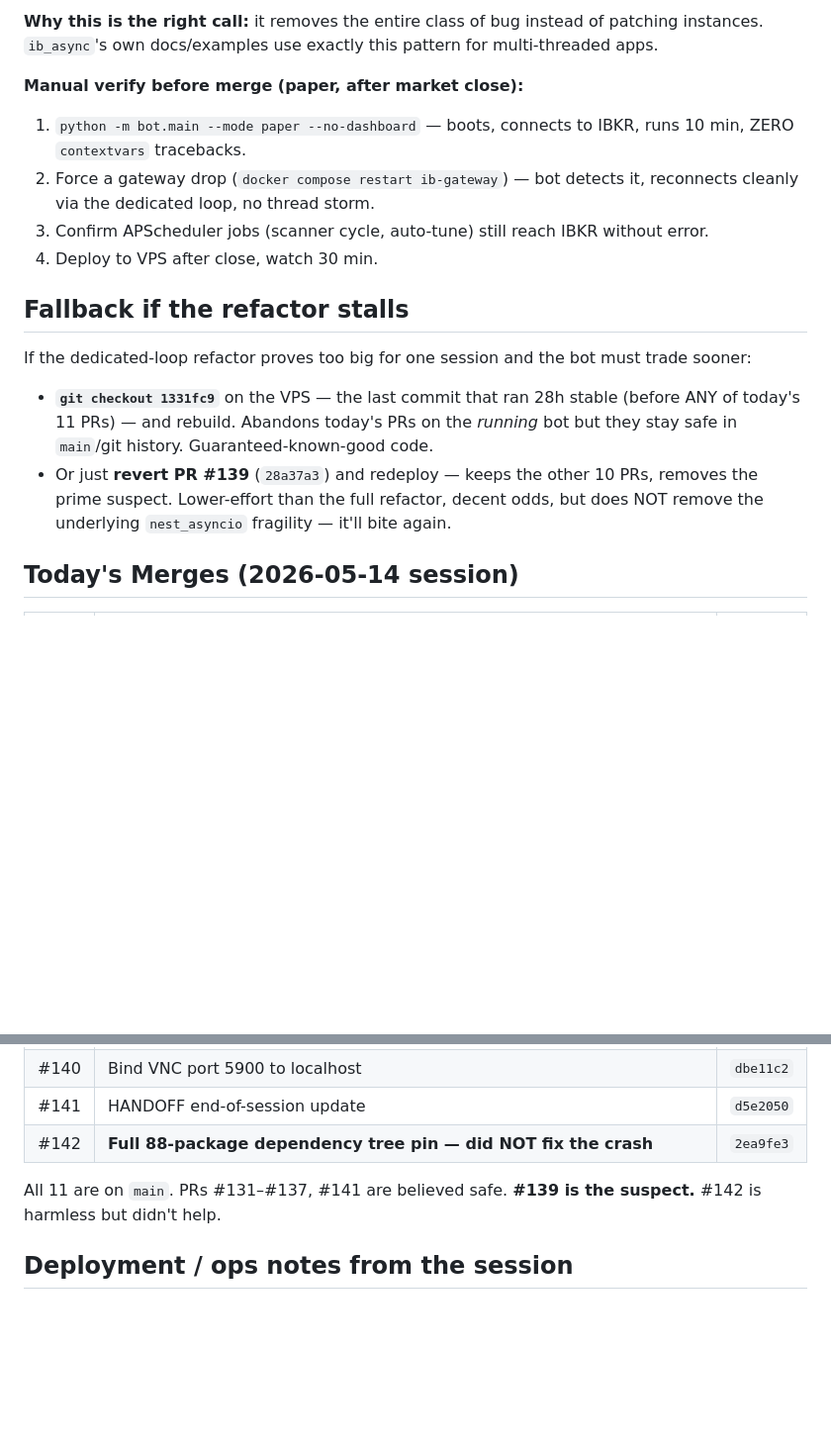
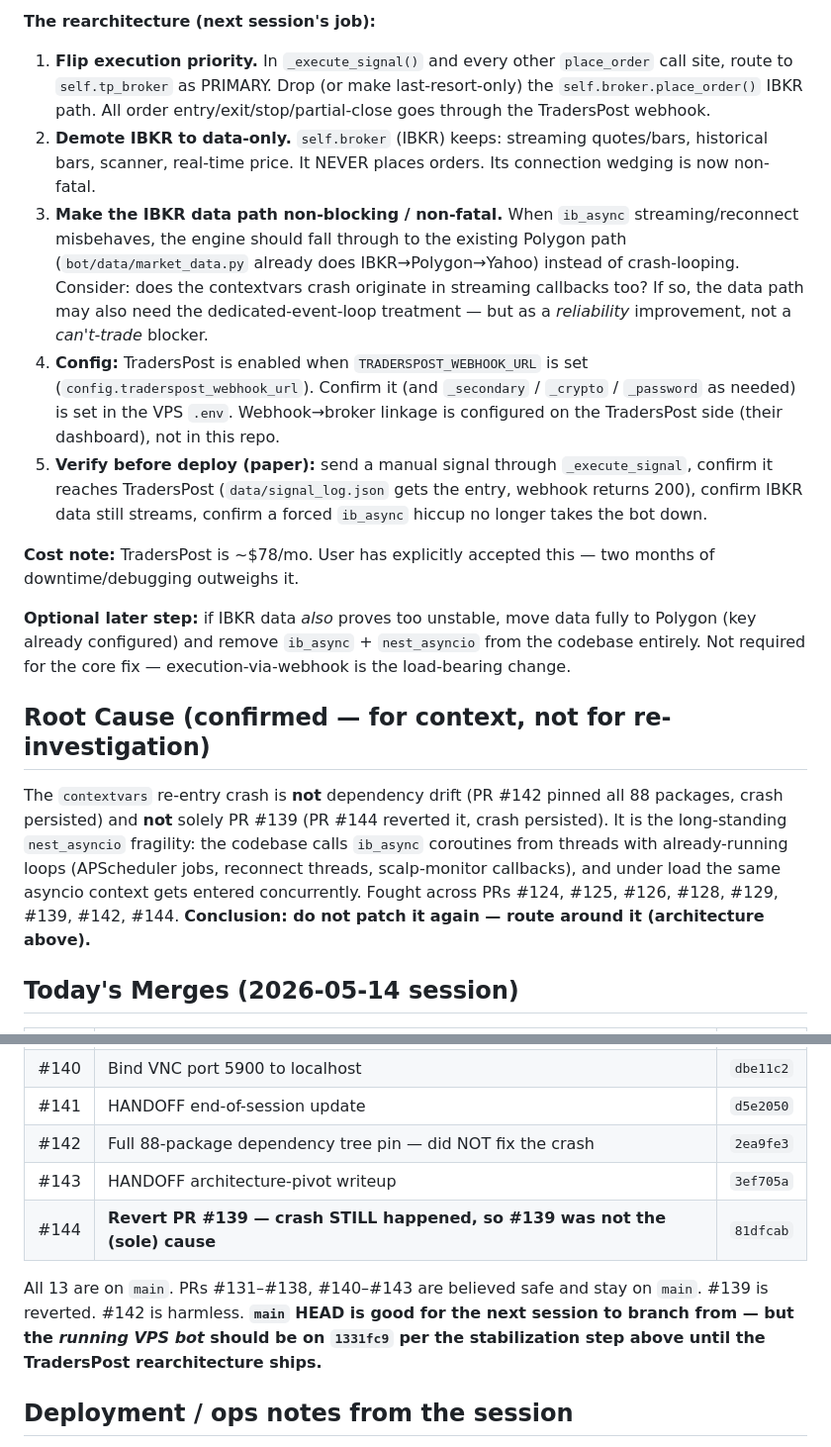
Before and after one commit to femibol/tpstrategyv3, a Markdown page: HANDOFF.md, 2 parts joined by grey strips. Shown at 99% size. Drawn GitHub-style; blank space fills up the shorter version.

```diff
--- a/HANDOFF.md
+++ b/HANDOFF.md
@@ -38,17 +44,18 @@ This is the actual fix. It is the next session's whole job. Own session, careful
 
-**Why this is the right call:** it removes the entire class of bug instead of patching instances. `ib_async`'s own docs/examples use exactly this pattern for multi-threaded apps.
+**The rearchitecture (next session's job):**
+1. **Flip execution priority.** In `_execute_signal()` and every other `place_order` call site, route to `self.tp_broker` as PRIMARY. Drop (or make last-resort-only) the `self.broker.place_order()` IBKR path. All order entry/exit/stop/partial-close goes through the TradersPost webhook.
+2. **Demote IBKR to data-only.** `self.broker` (IBKR) keeps: streaming quotes/bars, historical bars, scanner, real-time price. It NEVER places orders. Its connection wedging is now non-fatal.
+3. **Make the IBKR data path non-blocking / non-fatal.** When `ib_async` streaming/reconnect misbehaves, the engine should fall through to the existing Polygon path (`bot/data/market_data.py` already does IBKR→Polygon→Yahoo) instead of crash-looping. Consider: does the contextvars crash originate in streaming callbacks too? If so, the data path may also need the dedicated-event-loop treatment — but as a *reliability* improvement, not a *can't-trade* blocker.
+4. **Config:** TradersPost is enabled when `TRADERSPOST_WEBHOOK_URL` is set (`config.traderspost_webhook_url`). Confirm it (and `_secondary` / `_crypto` / `_password` as needed) is set in the VPS `.env`. Webhook→broker linkage is configured on the TradersPost side (their dashboard), not in this repo.
+5. **Verify before deploy (paper):** send a manual signal through `_execute_signal`, confirm it reaches TradersPost (`data/signal_log.json` gets the entry, webhook returns 200), confirm IBKR data still streams, confirm a forced `ib_async` hiccup no longer takes the bot down.
 
-**Manual verify before merge (paper, after market close):**
-1. `python -m bot.main --mode paper --no-dashboard` — boots, connects to IBKR, runs 10 min, ZERO `contextvars` tracebacks.
-2. Force a gateway drop (`docker compose restart ib-gateway`) — bot detects it, reconnects cleanly via the dedicated loop, no thread storm.
-3. Confirm APScheduler jobs (scanner cycle, auto-tune) still reach IBKR without error.
-4. Deploy to VPS after close, watch 30 min.
+**Cost note:** TradersPost is ~$78/mo. User has explicitly accepted this — two months of downtime/debugging outweighs it.
 
-## Fallback if the refactor stalls
+**Optional later step:** if IBKR data *also* proves too unstable, move data fully to Polygon (key already configured) and remove `ib_async` + `nest_asyncio` from the codebase entirely. Not required for the core fix — execution-via-webhook is the load-bearing change.
 
-If the dedicated-loop refactor proves too big for one session and the bot must trade sooner:
-- **`git checkout 1331fc9`** on the VPS — the last commit that ran 28h stable (before ANY of today's 11 PRs) — and rebuild. Abandons today's PRs on the *running* bot but they stay safe in `main`/git history. Guaranteed-known-good code.
-- Or just **revert PR #139** (`28a37a3`) and redeploy — keeps the other 10 PRs, removes the prime suspect. Lower-effort than the full refactor, decent odds, but does NOT remove the underlying `nest_asyncio` fragility — it'll bite again.
+## Root Cause (confirmed — for context, not for re-investigation)
+
+The `contextvars` re-entry crash is **not** dependency drift (PR #142 pinned all 88 packages, crash persisted) and **not** solely PR #139 (PR #144 reverted it, crash persisted). It is the long-standing `nest_asyncio` fragility: the codebase calls `ib_async` coroutines from threads with already-running loops (APScheduler jobs, reconnect threads, scalp-monitor callbacks), and under load the same asyncio context gets entered concurrently. Fought across PRs #124, #125, #126, #128, #129, #139, #142, #144. **Conclusion: do not patch it again — route around it (architecture above).**
 
 ## Today's Merges (2026-05-14 session)
 
@@ -65,9 +72,11 @@ If the dedicated-loop refactor proves too big for one session and the bot must t
 | #139 | **Auto-recovery rework — SUSPECTED CAUSE of the contextvars crash** | `28a37a3` |
 | #140 | Bind VNC port 5900 to localhost | `dbe11c2` |
 | #141 | HANDOFF end-of-session update | `d5e2050` |
-| #142 | **Full 88-package dependency tree pin — did NOT fix the crash** | `2ea9fe3` |
+| #142 | Full 88-package dependency tree pin — did NOT fix the crash | `2ea9fe3` |
+| #143 | HANDOFF architecture-pivot writeup | `3ef705a` |
+| #144 | **Revert PR #139 — crash STILL happened, so #139 was not the (sole) cause** | `81dfcab` |
 
-All 11 are on `main`. PRs #131–#137, #141 are believed safe. **#139 is the suspect.** #142 is harmless but didn't help.
+All 13 are on `main`. PRs #131–#138, #140–#143 are believed safe and stay on `main`. #139 is reverted. #142 is harmless. **`main` HEAD is good for the next session to branch from — but the *running VPS bot* should be on `1331fc9` per the stabilization step above until the TradersPost rearchitecture ships.**
 
 ## Deployment / ops notes from the session
 - **Gateway stuck-dialog**: earlier today `ib-gateway` crash-looped on `IBC exit code 1109` — IBC rewriting `jts.ini` and a full disk prevented the write from persisting. Fixed by clearing disk (`docker container/image/builder prune`, `journalctl --vacuum-size=100M`) — `/` had been showing free space but a stale 2-day-old `trading-bot-trading-bot-run-*` orphan container + 23h of crash-loop logs had exhausted it. The `ib-gateway-data` named volume already persists `/home/ibgateway/Jts`, so once disk was free the gateway booted clean.
```
Also changed, not shown: other parts of HANDOFF.md (+25 -19 lines).
